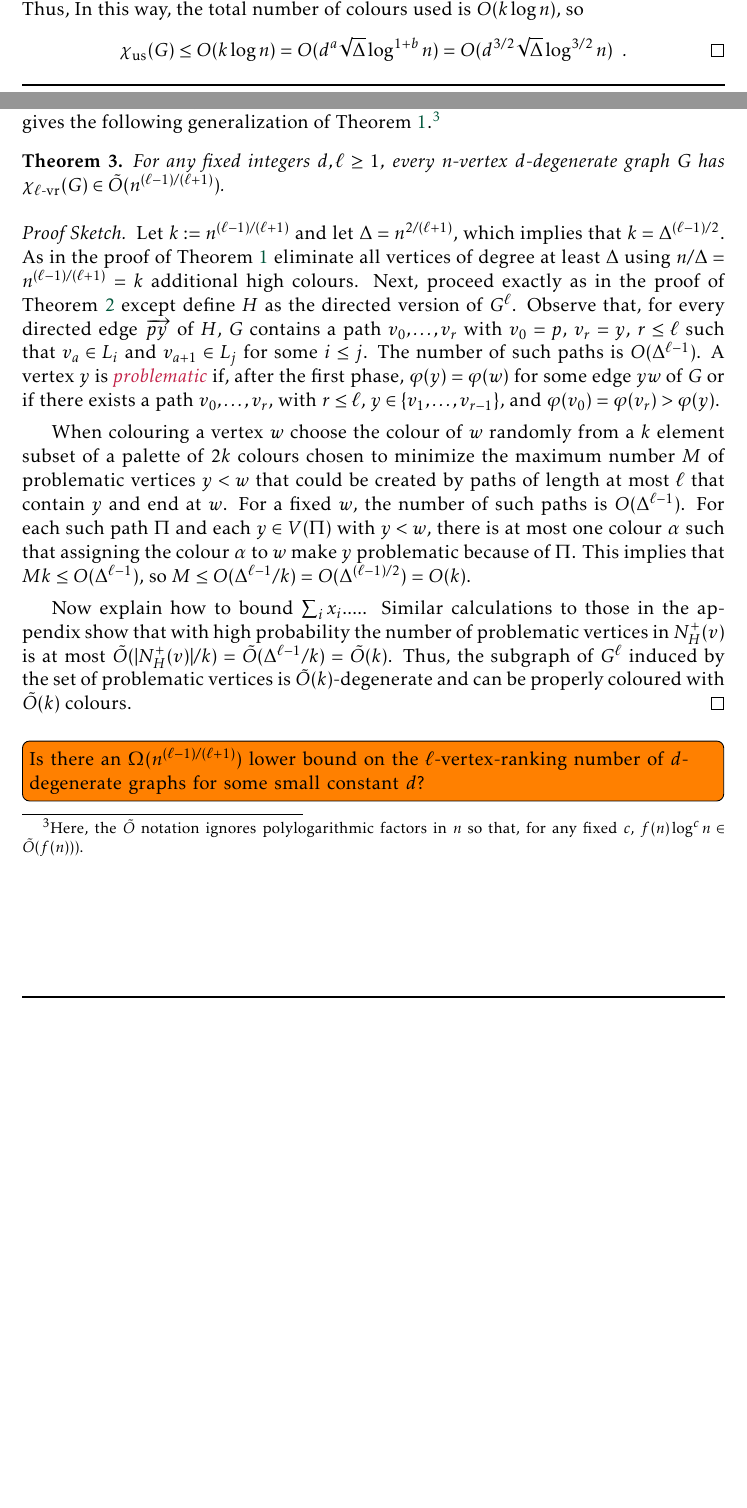
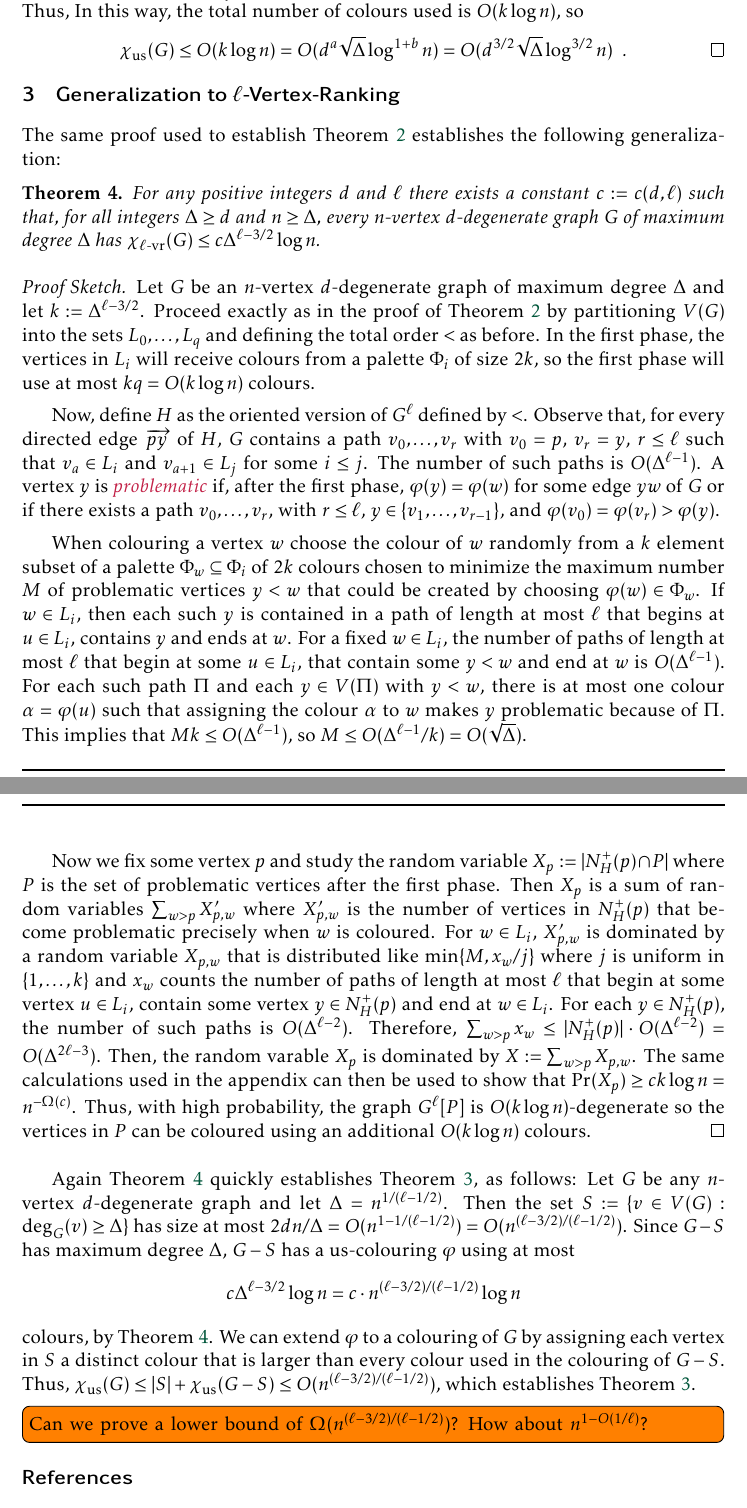
Before and after one commit to patmorin/us2, a LaTeX document (us2.tex): two parts of pages 5 and 6 of 10 before the commit and two parts of pages 6 and 7 of 10 after it, joined at a grey line, cut so that both start at the same text, the shorter picture padded with empty space. Compiled offline with pdfLaTeX.

Commit message:
Fixed general upper bound

```diff
--- a/us2.tex
+++ b/us2.tex
@@ -131,24 +144,31 @@ For a directed graph $G$, we write $\overrightarrow{vw}$ to denote the directed
 
 \section{Generalization to $\ell$-Vertex-Ranking}
 
-A vertex colouring $\varphi$ of $G$ is an \defin{$\ell$-vertex-ranking} of $G$ if, for each path $v_0,\ldots,v_r$ in $G$ with $1\le r\le\ell$ edges, $\varphi(v_0)\neq \varphi(v_r)$ or $\max\{\varphi(v_1),\ldots,\varphi(v_{r-1})\}>\varphi(v_0)$.  The \defin{$\ell$-vertex-ranking} number $\lrn(G)$ is the minimum integer $k$ such that $G$ has a vertex $\ell$-ranking $\varphi:V(G)\to\{1,\ldots,k\}$.  Note that $\varphi$ is a $2$-vertex ranking of $G$ if and only if it is a us-colouring of $G$, so $\trn(G)=\rn{2}(G)$ for every graph $G$.  The same proof gives the following generalization of \cref{d_degenerate_upper_bound}.\footnote{Here, the $\tilde{O}$ notation ignores polylogarithmic factors in $n$ so that, for any fixed $c$,  $f(n)\log^c n\in \tilde{O}(f(n)))$.}
+The same proof used to establish \cref{degenerate_and_degree} establishes the following generalization:
 
-\begin{thm}
-  For any fixed integers $d,\ell\ge 1$, every $n$-vertex $d$-degenerate graph $G$ has $\lrn(G) \in \tilde{O}(n^{(\ell-1)/(\ell+1)})$.
+\begin{thm}\label{l_degenerate_and_degree}
+  For any positive integers $d$ and $\ell$ there exists a constant $c:=c(d,\ell)$ such that, for all integers $\Delta\ge d$ and $n\ge \Delta$, every $n$-vertex $d$-degenerate graph $G$ of maximum degree $\Delta$ has $\lrn(G)\le c\Delta^{\ell-3/2}\log n$.
 \end{thm}
 
 \begin{proof}[Proof Sketch]
-  Let $k:=n^{(\ell-1)/(\ell+1)}$ and let $\Delta=n^{2/(\ell+1)}$, which implies that $k=\Delta^{(\ell-1)/2}$.  As in the proof of \cref{d_degenerate_upper_bound} eliminate all vertices of degree at least $\Delta$ using $n/\Delta = n^{(\ell-1)/(\ell+1)}=k$ additional high colours.  Next, proceed exactly as in the proof of \cref{degenerate_and_degree} except define $H$ as the directed version of $G^{\ell}$.  Observe that, for every directed edge $\overrightarrow{py}$ of $H$, $G$ contains a path $v_0,\ldots,v_r$ with $v_0=p$, $v_r=y$, $r\le \ell$ such that $v_a\in L_i$ and $v_{a+1}\in L_j$ for some $i\le j$.  The number of such paths is $O(\Delta^{\ell-1})$. A vertex $y$ is \defin{problematic} if, after the first phase, $\varphi(y)=\varphi(w)$ for some edge $yw$ of $G$ or if there exists a path $v_0,\ldots,v_r$, with $r\le \ell$, $y\in\{v_1,\ldots,v_{r-1}\}$, and $\varphi(v_0)=\varphi(v_r) > \varphi(y)$.
+  Let $G$ be an $n$-vertex $d$-degenerate graph of maximum degree $\Delta$ and let $k:=\Delta^{\ell-3/2}$. Proceed exactly as in the proof of \cref{degenerate_and_degree} by partitioning $V(G)$ into the sets $L_0,\ldots,L_q$ and defining the total order $<$ as before.  In the first phase, the vertices in $L_i$ will receive colours from a palette $\Phi_i$ of size $2k$, so the first phase will use at most $kq=O(k\log n)$ colours.
 
-  When colouring a vertex $w$ choose the colour of $w$ randomly from a $k$ element subset of a palette of $2k$ colours chosen to minimize the maximum number $M$ of problematic vertices $y<w$ that could be created by paths of length at most $\ell$ that contain $y$ and end at $w$.  For a fixed $w$, the number of such paths is $O(\Delta^{\ell-1})$. For each such path $\Pi$ and each $y\in V(\Pi)$ with $y < w$, there is at most one colour $\alpha$ such that assigning the colour $\alpha$ to $w$ make $y$ problematic because of $\Pi$.  This implies that $Mk \le O(\Delta^{\ell-1})$, so $M\le O(\Delta^{\ell-1}/k)=O(\Delta^{(\ell-1)/2})=O(k)$.
+  Now, define $H$ as the oriented version of $G^{\ell}$ defined by $<$.  Observe that, for every directed edge $\overrightarrow{py}$ of $H$, $G$ contains a path $v_0,\ldots,v_r$ with $v_0=p$, $v_r=y$, $r\le \ell$ such that $v_a\in L_i$ and $v_{a+1}\in L_j$ for some $i\le j$.  The number of such paths is $O(\Delta^{\ell-1})$. A vertex $y$ is \defin{problematic} if, after the first phase, $\varphi(y)=\varphi(w)$ for some edge $yw$ of $G$ or if there exists a path $v_0,\ldots,v_r$, with $r\le \ell$, $y\in\{v_1,\ldots,v_{r-1}\}$, and $\varphi(v_0)=\varphi(v_r) > \varphi(y)$.
 
-  Now explain how to bound $\sum_i x_i$.....
-  Similar calculations to those in the appendix show that with high probability the number of problematic vertices in $N^+_{H}(v)$ is at most $\tilde{O}(|N^+_{H}(v)|/k)=\tilde{O}(\Delta^{\ell-1}/k)=\tilde{O}(k)$.  Thus, the subgraph of $G^\ell$ induced by the set of problematic vertices is $\tilde{O}(k)$-degenerate and can be properly coloured with $\tilde{O}(k)$ colours.
+  When colouring a vertex $w$ choose the colour of $w$ randomly from a $k$ element subset of a palette $\Phi_w\subseteq \Phi_i$ of $2k$ colours chosen to minimize the maximum number $M$ of problematic vertices $y<w$ that could be created by choosing $\varphi(w)\in \Phi_w$.  If $w\in L_i$, then each such $y$ is contained in a path of length at most $\ell$ that begins at $u\in L_i$, contains $y$ and ends at $w$.  For a fixed $w\in L_i$, the number of paths of length at most $\ell$ that begin at some $u\in L_i$, that contain some $y<w$ and end at $w$ is $O(\Delta^{\ell-1})$. For each such path $\Pi$ and each $y\in V(\Pi)$ with $y < w$, there is at most one colour $\alpha=\varphi(u)$ such that assigning the colour $\alpha$ to $w$ makes $y$ problematic because of $\Pi$.  This implies that $Mk \le O(\Delta^{\ell-1})$, so $M\le O(\Delta^{\ell-1}/k)=O(\sqrt{\Delta})$.
+
+  Now we fix some vertex $p$ and study the random variable $X_p:=|N^+_H(p)\cap P|$ where $P$ is the set of problematic vertices after the first phase.  Then $X_p$ is a sum of random variables $\sum_{w>p} X'_{p,w}$ where $X'_{p,w}$ is the number of vertices in $N^+_H(p)$ that become problematic precisely when $w$ is coloured.  For $w\in L_i$, $X'_{p,w}$ is dominated by a random variable $X_{p,w}$ that is distributed like $\min\{M,x_w/j\}$ where $j$ is uniform in $\{1,\ldots,k\}$ and $x_w$ counts the number of paths of length at most $\ell$ that begin at some vertex $u\in L_i$, contain some vertex $y\in N^+_H(p)$ and end at $w\in L_i$.  For each $y\in N^+_H(p)$, the number of such paths is $O(\Delta^{\ell-2})$.  Therefore, $\sum_{w>p} x_w\le |N^+_H(p)|\cdot O(\Delta^{\ell-2})=O(\Delta^{2\ell-3})$.  Then, the random varable $X_p$ is dominated by $X:=\sum_{w>p} X_{p,w}$. The same calculations  used in the appendix can then be used to show that $\Pr(X_p)\ge ck\log n=n^{-\Omega(c)}$.  Thus, with high probability, the graph $G^{\ell}[P]$ is $O(k\log n)$-degenerate so the vertices in $P$ can be coloured using an additional $O(k\log n)$ colours.
 \end{proof}
 
-% \todo[inline]{Is there a link here with $r$-weak colouring numbers since we've fixed a total order and we're basically counting paths of length up to $\ell$ that start at $v$ and finish at some vertex that comes after $v$.  We should explore this.}
+Again \cref{l_degenerate_and_degree} quickly establishes \cref{l_d_degenerate_upper_bound}, as follows:  Let $G$ be any $n$-vertex $d$-degenerate graph and let $\Delta=n^{1/(\ell-1/2)}$.  Then the set $S:=\{v\in V(G):\deg_G(v)\ge \Delta\}$ has size at most $2dn/\Delta=O(n^{1-1/(\ell-1/2)})=O(n^{(\ell-3/2)/(\ell-1/2)})$.  Since $G-S$ has maximum degree $\Delta$, $G-S$ has a us-colouring $\varphi$ using at most
+\[
+  c\Delta^{\ell-3/2}\log n
+  % = c\cdot \sqrt{\frac{n^{2/3}}{d^{1/3}\log^{1/2} n}}\cdot \log^{3/4} n
+  = c\cdot n^{(\ell-3/2)/(\ell-1/2)}\log n
+\]
+ colours, by \cref{l_degenerate_and_degree}. We can extend $\varphi$ to a colouring of $G$ by assigning each vertex in $S$ a distinct colour that is larger than every colour used in the colouring of $G-S$.  Thus, $\trn(G)\le |S|+\trn(G-S)\le O(n^{(\ell-3/2)/(\ell-1/2)})$, which establishes \cref{l_d_degenerate_upper_bound}.
 
-\todo[inline]{Is there an $\Omega(n^{(\ell-1)/(\ell+1)})$ lower bound on the $\ell$-vertex-ranking number of $d$-degenerate graphs for some small constant $d$?}
+\todo[inline]{Can we prove a lower bound of $\Omega(n^{(\ell-3/2)/(\ell-1/2)})$? How about $n^{1-O(1/\ell)}$?}
 
 \bibliographystyle{plainnat}
 \bibliography{us2}
```
Also changed, not shown: us2.tex (15 more changed lines).
